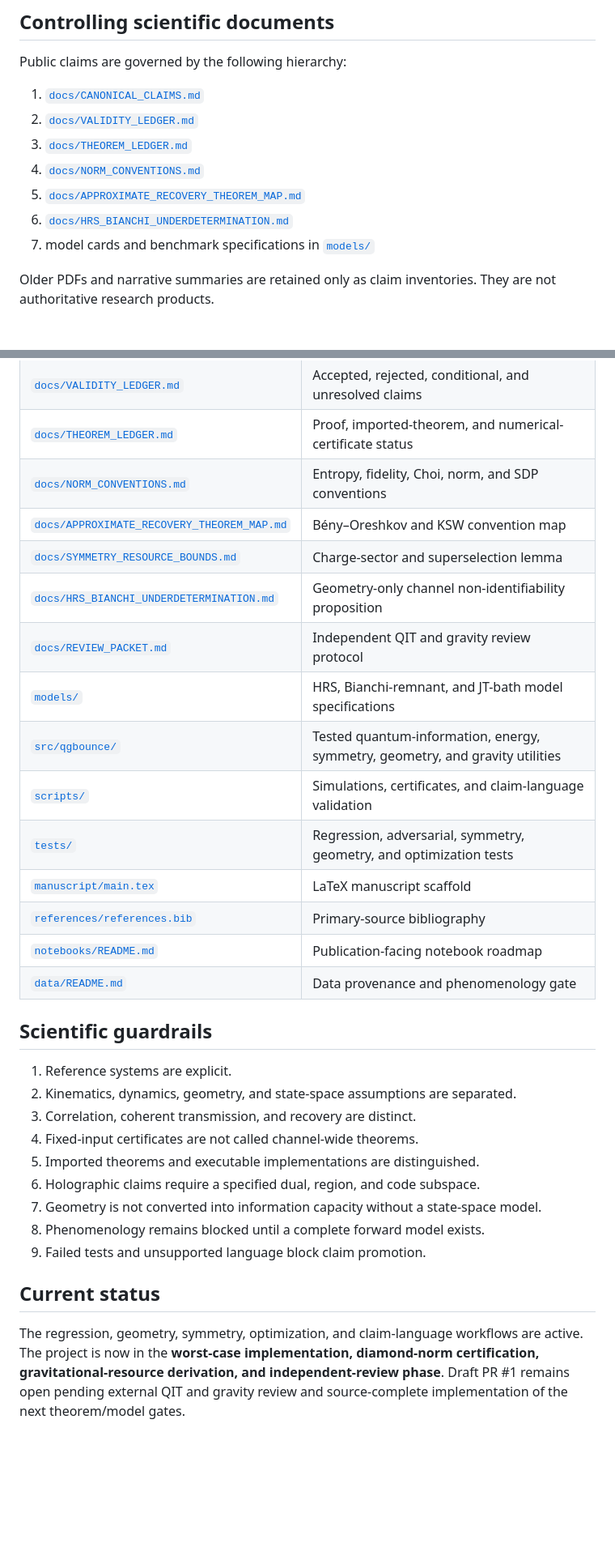
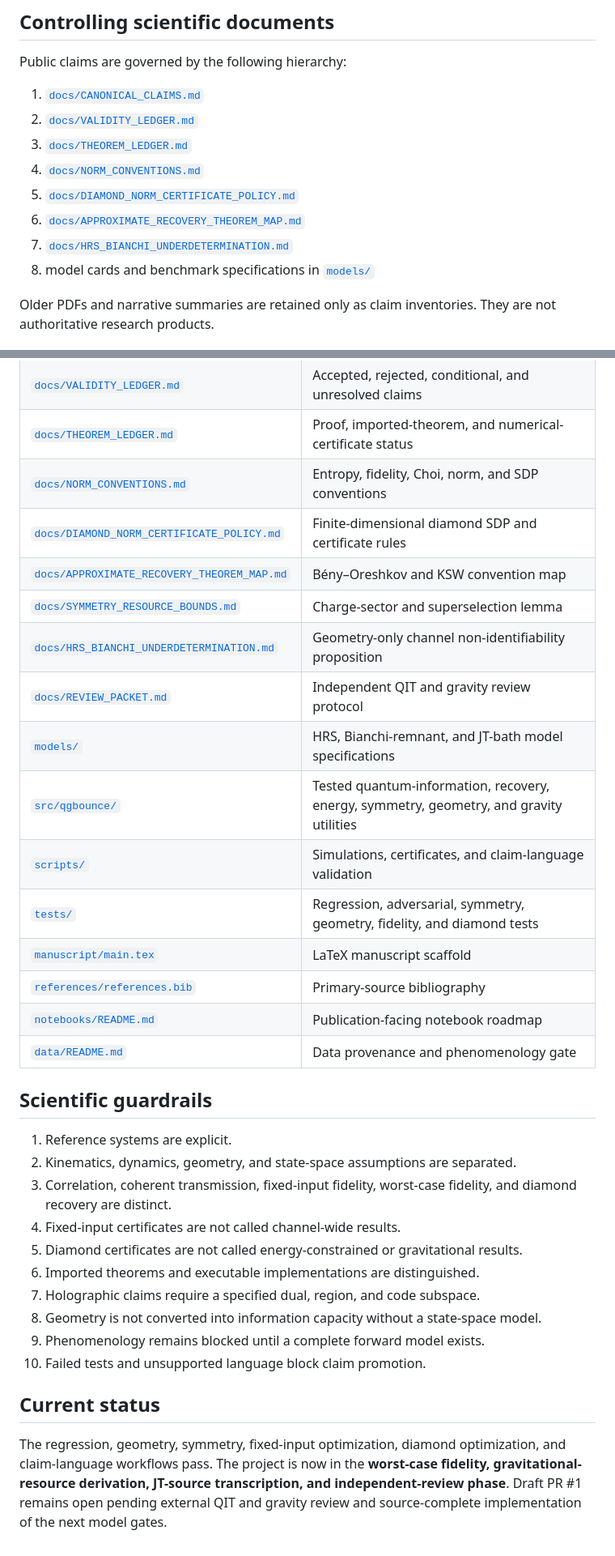
Before and after one commit to artistso/Constraints-on-Information-Partitioning-in-Quantum-Gravitational-Bounces, a Markdown page: README.md, 2 parts joined by grey strips. Shown at 81% size. GitHub-like rendering; blank space fills up the shorter version.

```diff
--- a/README.md
+++ b/README.md
@@ -30,9 +30,10 @@ Public claims are governed by the following hierarchy:
 2. [`docs/VALIDITY_LEDGER.md`](docs/VALIDITY_LEDGER.md)
 3. [`docs/THEOREM_LEDGER.md`](docs/THEOREM_LEDGER.md)
 4. [`docs/NORM_CONVENTIONS.md`](docs/NORM_CONVENTIONS.md)
-5. [`docs/APPROXIMATE_RECOVERY_THEOREM_MAP.md`](docs/APPROXIMATE_RECOVERY_THEOREM_MAP.md)
-6. [`docs/HRS_BIANCHI_UNDERDETERMINATION.md`](docs/HRS_BIANCHI_UNDERDETERMINATION.md)
-7. model cards and benchmark specifications in [`models/`](models/)
+5. [`docs/DIAMOND_NORM_CERTIFICATE_POLICY.md`](docs/DIAMOND_NORM_CERTIFICATE_POLICY.md)
+6. [`docs/APPROXIMATE_RECOVERY_THEOREM_MAP.md`](docs/APPROXIMATE_RECOVERY_THEOREM_MAP.md)
+7. [`docs/HRS_BIANCHI_UNDERDETERMINATION.md`](docs/HRS_BIANCHI_UNDERDETERMINATION.md)
+8. model cards and benchmark specifications in [`models/`](models/)
 
 Older PDFs and narrative summaries are retained only as claim inventories. They are not authoritative research products.
 
@@ -204,14 +276,15 @@ No JT or island conclusion is transferred to the non-holographic remnant track w
 | [`docs/VALIDITY_LEDGER.md`](docs/VALIDITY_LEDGER.md) | Accepted, rejected, conditional, and unresolved claims |
 | [`docs/THEOREM_LEDGER.md`](docs/THEOREM_LEDGER.md) | Proof, imported-theorem, and numerical-certificate status |
 | [`docs/NORM_CONVENTIONS.md`](docs/NORM_CONVENTIONS.md) | Entropy, fidelity, Choi, norm, and SDP conventions |
+| [`docs/DIAMOND_NORM_CERTIFICATE_POLICY.md`](docs/DIAMOND_NORM_CERTIFICATE_POLICY.md) | Finite-dimensional diamond SDP and certificate rules |
 | [`docs/APPROXIMATE_RECOVERY_THEOREM_MAP.md`](docs/APPROXIMATE_RECOVERY_THEOREM_MAP.md) | Bény–Oreshkov and KSW convention map |
 | [`docs/SYMMETRY_RESOURCE_BOUNDS.md`](docs/SYMMETRY_RESOURCE_BOUNDS.md) | Charge-sector and superselection lemma |
 | [`docs/HRS_BIANCHI_UNDERDETERMINATION.md`](docs/HRS_BIANCHI_UNDERDETERMINATION.md) | Geometry-only channel non-identifiability proposition |
 | [`docs/REVIEW_PACKET.md`](docs/REVIEW_PACKET.md) | Independent QIT and gravity review protocol |
 | [`models/`](models/) | HRS, Bianchi-remnant, and JT-bath model specifications |
-| [`src/qgbounce/`](src/qgbounce/) | Tested quantum-information, energy, symmetry, geometry, and gravity utilities |
+| [`src/qgbounce/`](src/qgbounce/) | Tested quantum-information, recovery, energy, symmetry, geometry, and gravity utilities |
 | [`scripts/`](scripts/) | Simulations, certificates, and claim-language validation |
-| [`tests/`](tests/) | Regression, adversarial, symmetry, geometry, and optimization tests |
+| [`tests/`](tests/) | Regression, adversarial, symmetry, geometry, fidelity, and diamond tests |
 | [`manuscript/main.tex`](manuscript/main.tex) | LaTeX manuscript scaffold |
 | [`references/references.bib`](references/references.bib) | Primary-source bibliography |
 | [`notebooks/README.md`](notebooks/README.md) | Publication-facing notebook roadmap |
@@ -221,14 +294,15 @@ No JT or island conclusion is transferred to the non-holographic remnant track w
 
 1. Reference systems are explicit.
 2. Kinematics, dynamics, geometry, and state-space assumptions are separated.
-3. Correlation, coherent transmission, and recovery are distinct.
-4. Fixed-input certificates are not called channel-wide theorems.
-5. Imported theorems and executable implementations are distinguished.
-6. Holographic claims require a specified dual, region, and code subspace.
-7. Geometry is not converted into information capacity without a state-space model.
-8. Phenomenology remains blocked until a complete forward model exists.
-9. Failed tests and unsupported language block claim promotion.
+3. Correlation, coherent transmission, fixed-input fidelity, worst-case fidelity, and diamond recovery are distinct.
+4. Fixed-input certificates are not called channel-wide results.
+5. Diamond certificates are not called energy-constrained or gravitational results.
+6. Imported theorems and executable implementations are distinguished.
+7. Holographic claims require a specified dual, region, and code subspace.
+8. Geometry is not converted into information capacity without a state-space model.
+9. Phenomenology remains blocked until a complete forward model exists.
+10. Failed tests and unsupported language block claim promotion.
 
 ## Current status
 
-The regression, geometry, symmetry, optimization, and claim-language workflows are active. The project is now in the **worst-case implementation, diamond-norm certification, gravitational-resource derivation, and independent-review phase**. Draft PR #1 remains open pending external QIT and gravity review and source-complete implementation of the next theorem/model gates.
+The regression, geometry, symmetry, fixed-input optimization, diamond optimization, and claim-language workflows pass. The project is now in the **worst-case fidelity, gravitational-resource derivation, JT-source transcription, and independent-review phase**. Draft PR #1 remains open pending external QIT and gravity review and source-complete implementation of the next model gates.
```
Also changed, not shown: other parts of README.md (+83 -12 lines).
